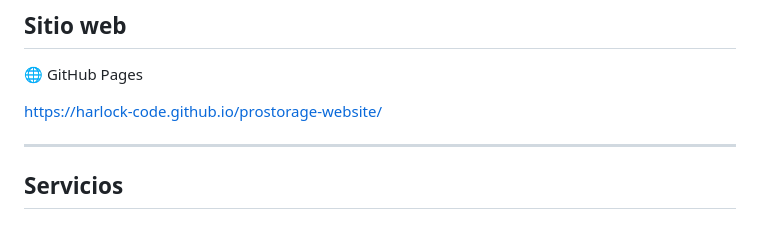
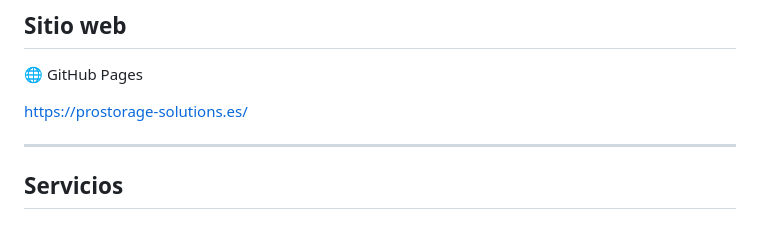
Before and after one commit to Harlock-code/prostorage-website, a Markdown page: README.md, the part around the change. Rendered like a GitHub page.

```diff
--- a/README.md
+++ b/README.md
@@ -26,7 +26,7 @@ ProStorage Solutions es una iniciativa enfocada en ayudar a pequeñas y medianas
 
 🌐 GitHub Pages
 
-https://harlock-code.github.io/prostorage-website/
+https://prostorage-solutions.es/
 
 ---
 
```
